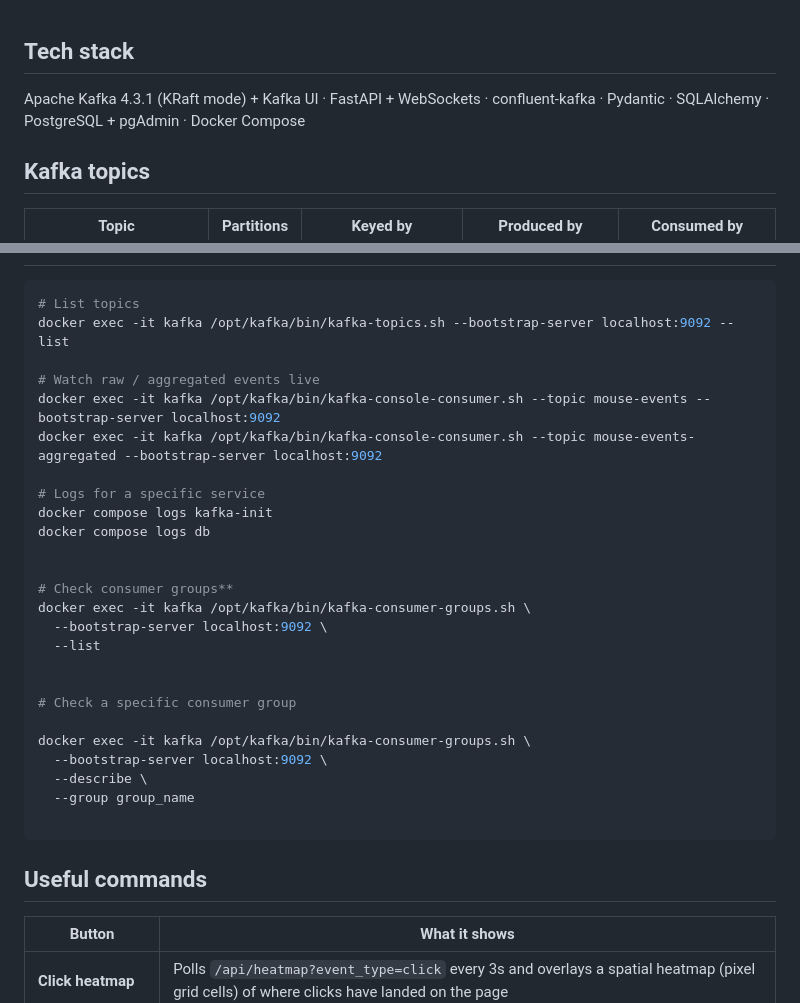
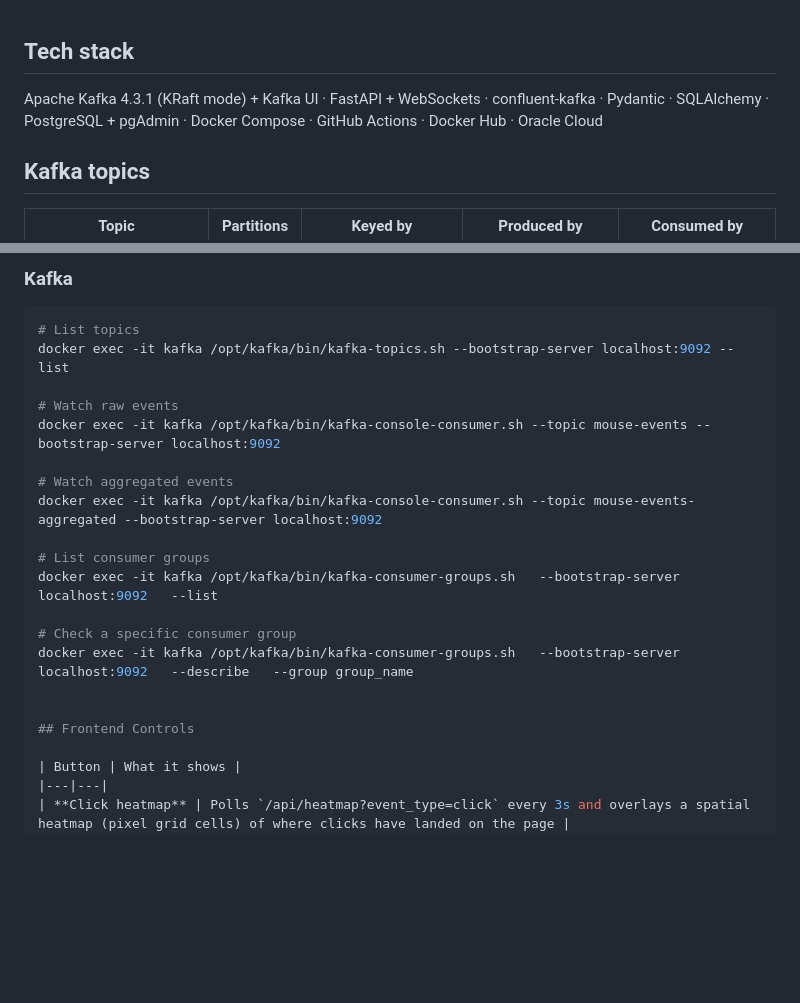
Before and after one commit to a-unigarro/mouse_analytics, a Markdown page: README.md, 2 parts joined by grey strips. Rendered like a GitHub page; blank space fills up the shorter version.

````diff
--- a/README.md
+++ b/README.md
@@ -1,7 +1,8 @@
 
 ## Tech stack
 
-Apache Kafka 4.3.1 (KRaft mode) + Kafka UI · FastAPI + WebSockets · confluent-kafka · Pydantic · SQLAlchemy · PostgreSQL + pgAdmin · Docker Compose
+
+Apache Kafka 4.3.1 (KRaft mode) + Kafka UI · FastAPI + WebSockets · confluent-kafka · Pydantic · SQLAlchemy · PostgreSQL + pgAdmin · Docker Compose · GitHub Actions · Docker Hub · Oracle Cloud
 
 ## Kafka topics
 
@@ -81,34 +122,23 @@ uvicorn backend.main:app --reload
+### Kafka
 
 ```bash
 # List topics
 docker exec -it kafka /opt/kafka/bin/kafka-topics.sh --bootstrap-server localhost:9092 --list
 
-# Watch raw / aggregated events live
+# Watch raw events
 docker exec -it kafka /opt/kafka/bin/kafka-console-consumer.sh --topic mouse-events --bootstrap-server localhost:9092
+
+# Watch aggregated events
 docker exec -it kafka /opt/kafka/bin/kafka-console-consumer.sh --topic mouse-events-aggregated --bootstrap-server localhost:9092
 
-# Logs for a specific service
-docker compose logs kafka-init
-docker compose logs db
+# List consumer groups
+docker exec -it kafka /opt/kafka/bin/kafka-consumer-groups.sh   --bootstrap-server localhost:9092   --list
+
+# Check a specific consumer group
+docker exec -it kafka /opt/kafka/bin/kafka-consumer-groups.sh   --bootstrap-server localhost:9092   --describe   --group group_name
 
 
-# Check consumer groups**
-docker exec -it kafka /opt/kafka/bin/kafka-consumer-groups.sh \
-  --bootstrap-server localhost:9092 \
-  --list
-
-
-# Check a specific consumer group
-
-docker exec -it kafka /opt/kafka/bin/kafka-consumer-groups.sh \
-  --bootstrap-server localhost:9092 \
-  --describe \
-  --group group_name
-
-```
-
-
-## Useful commands
+## Frontend Controls
 
 | Button | What it shows |
 |---|---|
````
Also changed, not shown: other parts of README.md (+59 -19 lines).
